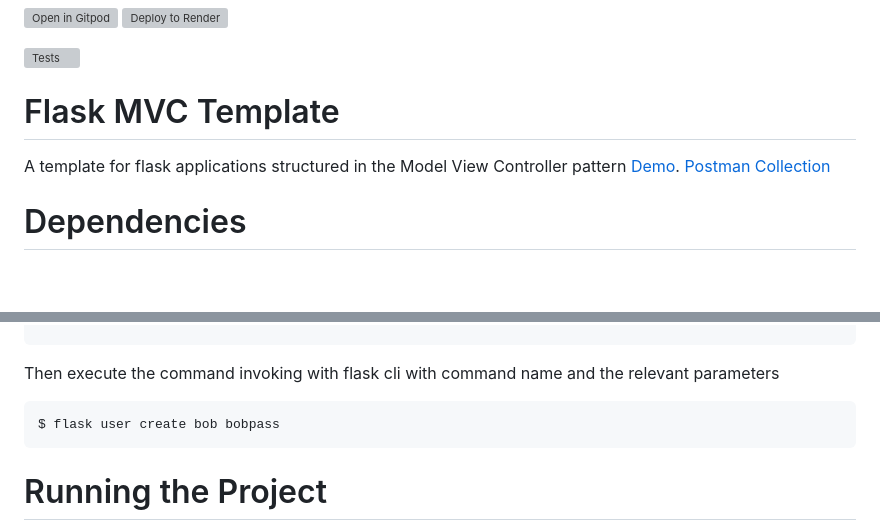
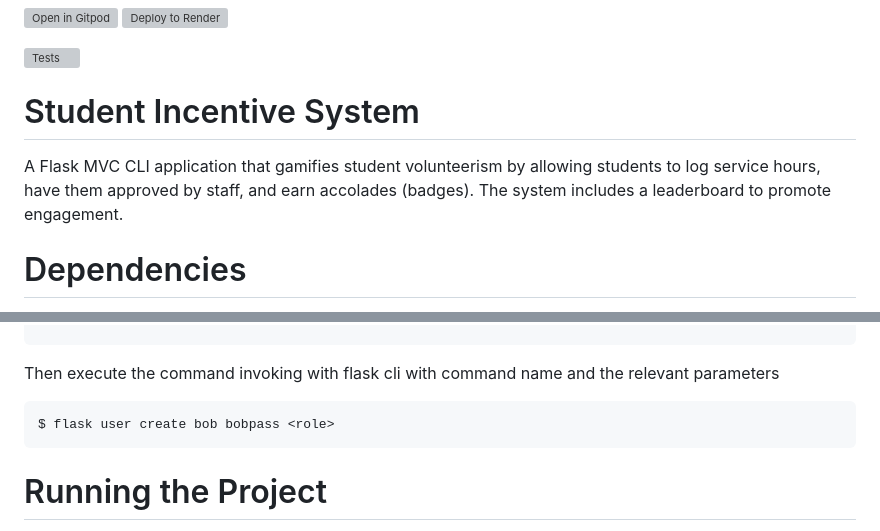
Before and after one commit to DarrenClarke19/student-incentive-system, a Markdown page: readme.md, 2 parts joined by grey strips. Drawn GitHub-style; blank space fills up the shorter version; grey boxes are pictures that could not be loaded.

````diff
--- a/readme.md
+++ b/readme.md
@@ -5,8 +5,8 @@
 
 ![Tests](https://github.com/uwidcit/flaskmvc/actions/workflows/dev.yml/badge.svg)
 
-# Flask MVC Template
-A template for flask applications structured in the Model View Controller pattern [Demo](https://dcit-flaskmvc.herokuapp.com/). [Postman Collection](https://documenter.getpostman.com/view/583570/2s83zcTnEJ)
+# Student Incentive System
+A Flask MVC CLI application that gamifies student volunteerism by allowing students to log service hours, have them approved by staff, and earn accolades (badges). The system includes a leaderboard to promote engagement.
 
 
 # Dependencies
@@ -84,7 +84,7 @@ app.cli.add_command(user_cli) # add the group to the cli
 Then execute the command invoking with flask cli with command name and the relevant parameters
 
 ```bash
-$ flask user create bob bobpass
+$ flask user create bob bobpass <role>
 ```
 
 
````
Also changed, not shown: other parts of readme.md (+0 -27 lines).
